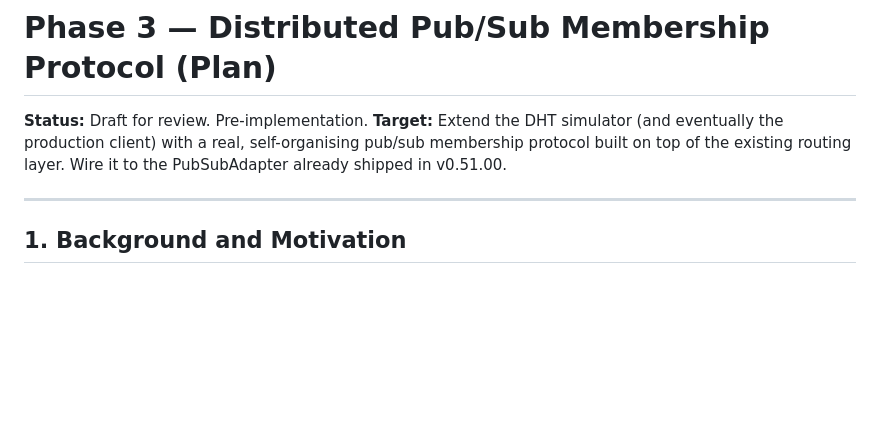
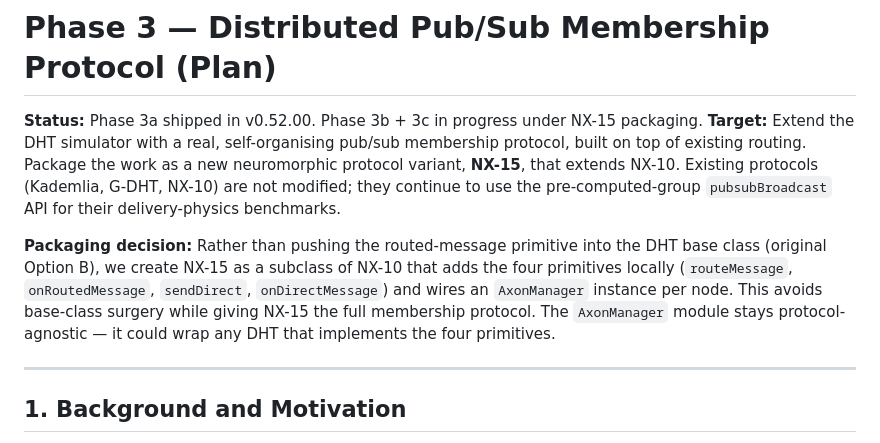
Before and after one commit to axona-net/axona-docs, a Markdown page: Phase3-Membership-Protocol-Plan.md, the part around one of its changes. Rendered like a GitHub page; blank space fills up the shorter version.

```diff
--- a/Phase3-Membership-Protocol-Plan.md
+++ b/Phase3-Membership-Protocol-Plan.md
@@ -1,7 +1,9 @@
 # Phase 3 — Distributed Pub/Sub Membership Protocol (Plan)
 
-**Status:** Draft for review. Pre-implementation.
-**Target:** Extend the DHT simulator (and eventually the production client) with a real, self-organising pub/sub membership protocol built on top of the existing routing layer. Wire it to the PubSubAdapter already shipped in v0.51.00.
+**Status:** Phase 3a shipped in v0.52.00. Phase 3b + 3c in progress under NX-15 packaging.
+**Target:** Extend the DHT simulator with a real, self-organising pub/sub membership protocol, built on top of existing routing. Package the work as a new neuromorphic protocol variant, **NX-15**, that extends NX-10. Existing protocols (Kademlia, G-DHT, NX-10) are not modified; they continue to use the pre-computed-group `pubsubBroadcast` API for their delivery-physics benchmarks.
+
+**Packaging decision:** Rather than pushing the routed-message primitive into the DHT base class (original Option B), we create NX-15 as a subclass of NX-10 that adds the four primitives locally (`routeMessage`, `onRoutedMessage`, `sendDirect`, `onDirectMessage`) and wires an `AxonManager` instance per node. This avoids base-class surgery while giving NX-15 the full membership protocol. The `AxonManager` module stays protocol-agnostic — it could wrap any DHT that implements the four primitives.
 
 ---
 
```
Also changed, not shown: other parts of Phase3-Membership-Protocol-Plan.md (+53 -46 lines).
